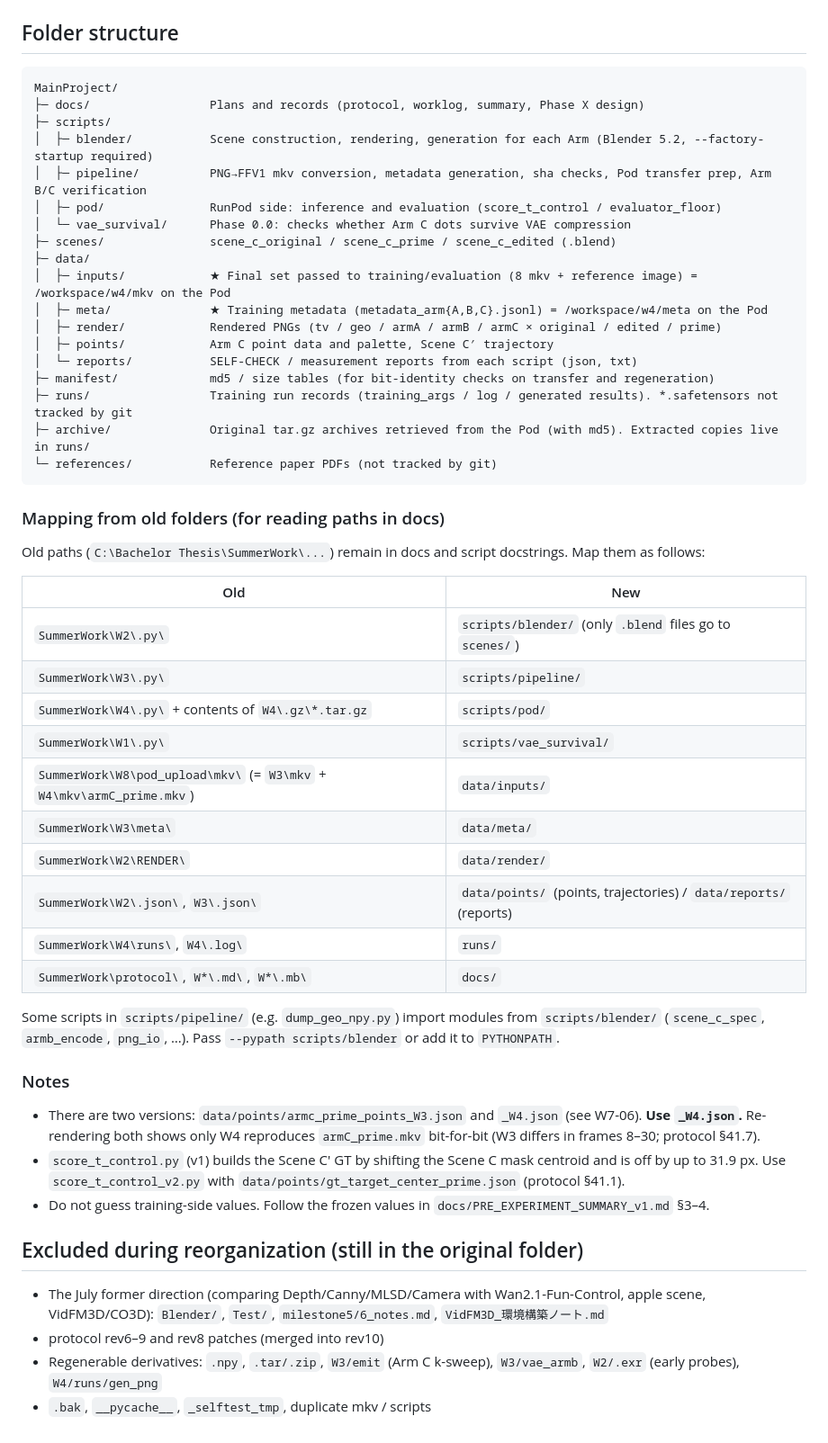
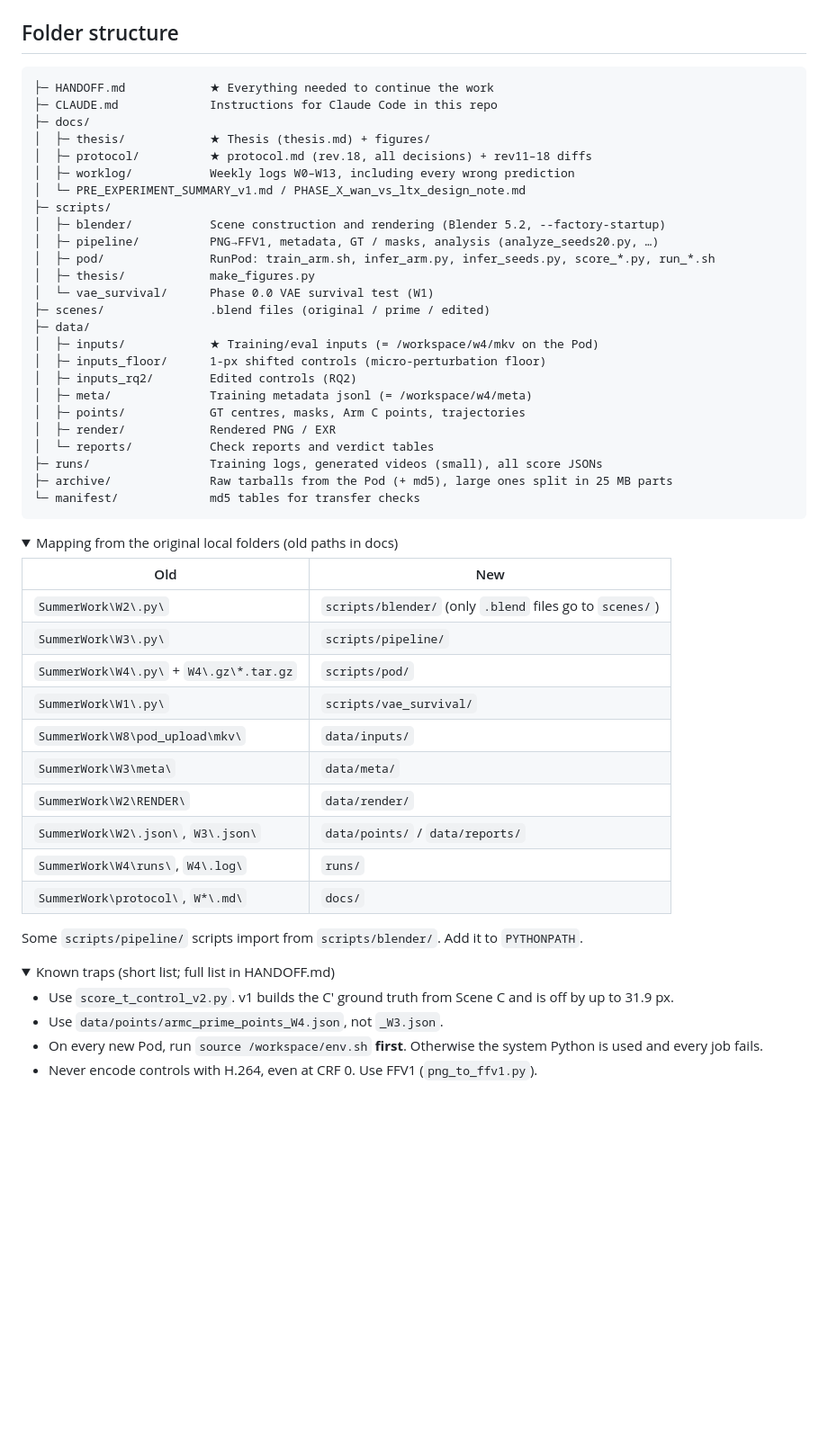
Before and after one commit to TaroKinoshita/3D-Video-Control-Comparing-Clay-XYZ-Maps-and-Tracking-Points, a Markdown page: README.md, the part around one of its changes. Shown at 90% size. Rendered like a GitHub page; folded sections open; blank space fills up the shorter version.

Commit message:
Visual README, HANDOFF.md and CLAUDE.md for continuing the work locally
Co-Authored-By: Claude Opus 5.5 <noreply@anthropic.com>
Claude-Session: https://claude.ai/code/session_01LcYC1gsaWgp7LxEJhg1s5a

````diff
--- a/README.md
+++ b/README.md
@@ -40,54 +107,59 @@ The preparation stage was completed in summer 2026 (W0–W8). **The experiments
 ## Folder structure
 
 ```
-MainProject/
-├─ docs/                 Plans and records (protocol, worklog, summary, Phase X design)
+├─ HANDOFF.md            ★ Everything needed to continue the work
+├─ CLAUDE.md             Instructions for Claude Code in this repo
+├─ docs/
+│  ├─ thesis/            ★ Thesis (thesis.md) + figures/
+│  ├─ protocol/          ★ protocol.md (rev.18, all decisions) + rev11–18 diffs
+│  ├─ worklog/           Weekly logs W0–W13, including every wrong prediction
+│  └─ PRE_EXPERIMENT_SUMMARY_v1.md / PHASE_X_wan_vs_ltx_design_note.md
 ├─ scripts/
-│  ├─ blender/           Scene construction, rendering, generation for each Arm (Blender 5.2, --factory-startup required)
-│  ├─ pipeline/          PNG→FFV1 mkv conversion, metadata generation, sha checks, Pod transfer prep, Arm B/C verification
-│  ├─ pod/               RunPod side: inference and evaluation (score_t_control / evaluator_floor)
-│  └─ vae_survival/      Phase 0.0: checks whether Arm C dots survive VAE compression
-├─ scenes/               scene_c_original / scene_c_prime / scene_c_edited (.blend)
+│  ├─ blender/           Scene construction and rendering (Blender 5.2, --factory-startup)
+│  ├─ pipeline/          PNG→FFV1, metadata, GT / masks, analysis (analyze_seeds20.py, …)
+│  ├─ pod/               RunPod: train_arm.sh, infer_arm.py, infer_seeds.py, score_*.py, run_*.sh
+│  ├─ thesis/            make_figures.py
+│  └─ vae_survival/      Phase 0.0 VAE survival test (W1)
+├─ scenes/               .blend files (original / prime / edited)
 ├─ data/
-│  ├─ inputs/            ★ Final set passed to training/evaluation (8 mkv + reference image) = /workspace/w4/mkv on the Pod
-│  ├─ meta/              ★ Training metadata (metadata_arm{A,B,C}.jsonl) = /workspace/w4/meta on the Pod
-│  ├─ render/            Rendered PNGs (tv / geo / armA / armB / armC × original / edited / prime)
-│  ├─ points/            Arm C point data and palette, Scene C′ trajectory
-│  └─ reports/           SELF-CHECK / measurement reports from each script (json, txt)
-├─ manifest/             md5 / size tables (for bit-identity checks on transfer and regeneration)
-├─ runs/                 Training run records (training_args / log / generated results). *.safetensors not tracked by git
-├─ archive/              Original tar.gz archives retrieved from the Pod (with md5). Extracted copies live in runs/
-└─ references/           Reference paper PDFs (not tracked by git)
+│  ├─ inputs/            ★ Training/eval inputs (= /workspace/w4/mkv on the Pod)
+│  ├─ inputs_floor/      1-px shifted controls (micro-perturbation floor)
+│  ├─ inputs_rq2/        Edited controls (RQ2)
+│  ├─ meta/              Training metadata jsonl (= /workspace/w4/meta)
+│  ├─ points/            GT centres, masks, Arm C points, trajectories
+│  ├─ render/            Rendered PNG / EXR
+│  └─ reports/           Check reports and verdict tables
+├─ runs/                 Training logs, generated videos (small), all score JSONs
+├─ archive/              Raw tarballs from the Pod (+ md5), large ones split in 25 MB parts
+└─ manifest/             md5 tables for transfer checks
 ```
 
-### Mapping from old folders (for reading paths in docs)
-
-Old paths (`C:\Bachelor Thesis\SummerWork\...`) remain in docs and script docstrings. Map them as follows:
+<details>
+<summary>Mapping from the original local folders (old paths in docs)</summary>
 
 | Old | New |
 |---|---|
 | `SummerWork\W2\.py\` | `scripts/blender/` (only `.blend` files go to `scenes/`) |
 | `SummerWork\W3\.py\` | `scripts/pipeline/` |
-| `SummerWork\W4\.py\` + contents of `W4\.gz\*.tar.gz` | `scripts/pod/` |
+| `SummerWork\W4\.py\` + `W4\.gz\*.tar.gz` | `scripts/pod/` |
 | `SummerWork\W1\.py\` | `scripts/vae_survival/` |
-| `SummerWork\W8\pod_upload\mkv\` (= `W3\mkv` + `W4\mkv\armC_prime.mkv`) | `data/inputs/` |
+| `SummerWork\W8\pod_upload\mkv\` | `data/inputs/` |
 | `SummerWork\W3\meta\` | `data/meta/` |
 | `SummerWork\W2\RENDER\` | `data/render/` |
-| `SummerWork\W2\.json\`, `W3\.json\` | `data/points/` (points, trajectories) / `data/reports/` (reports) |
+| `SummerWork\W2\.json\`, `W3\.json\` | `data/points/` / `data/reports/` |
 | `SummerWork\W4\runs\`, `W4\.log\` | `runs/` |
-| `SummerWork\protocol\`, `W*\.md\`, `W*\.mb\` | `docs/` |
+| `SummerWork\protocol\`, `W*\.md\` | `docs/` |
 
-Some scripts in `scripts/pipeline/` (e.g. `dump_geo_npy.py`) import modules from `scripts/blender/` (`scene_c_spec`, `armb_encode`, `png_io`, …). Pass `--pypath scripts/blender` or add it to `PYTHONPATH`.
+Some `scripts/pipeline/` scripts import from `scripts/blender/`. Add it to `PYTHONPATH`.
 
-### Notes
+</details>
 
-- There are two versions: `data/points/armc_prime_points_W3.json` and `_W4.json` (see W7-06). **Use `_W4.json`.** Re-rendering both shows only W4 reproduces `armC_prime.mkv` bit-for-bit (W3 differs in frames 8–30; protocol §41.7).
-- `score_t_control.py` (v1) builds the Scene C′ GT by shifting the Scene C mask centroid and is off by up to 31.9 px. Use `score_t_control_v2.py` with `data/points/gt_target_center_prime.json` (protocol §41.1).
-- Do not guess training-side values. Follow the frozen values in `docs/PRE_EXPERIMENT_SUMMARY_v1.md` §3–4.
+<details>
+<summary>Known traps (short list; full list in HANDOFF.md)</summary>
 
-## Excluded during reorganization (still in the original folder)
+- Use `score_t_control_v2.py`. v1 builds the C′ ground truth from Scene C and is off by up to 31.9 px.
+- Use `data/points/armc_prime_points_W4.json`, not `_W3.json`.
+- On every new Pod, run `source /workspace/env.sh` **first**. Otherwise the system Python is used and every job fails.
+- Never encode controls with H.264, even at CRF 0. Use FFV1 (`png_to_ffv1.py`).
 
-- The July former direction (comparing Depth/Canny/MLSD/Camera with Wan2.1-Fun-Control, apple scene, VidFM3D/CO3D): `Blender/`, `Test/`, `milestone5/6_notes.md`, `VidFM3D_環境構築ノート.md`
-- protocol rev6–9 and rev8 patches (merged into rev10)
-- Regenerable derivatives: `.npy`, `.tar/.zip`, `W3/emit` (Arm C k-sweep), `W3/vae_armb`, `W2/.exr` (early probes), `W4/runs/gen_png`
-- `.bak`, `__pycache__`, `_selftest_tmp`, duplicate mkv / scripts
+</details>
````
Also changed, not shown: other parts of README.md (+95 -28 lines), CLAUDE.md (added, +23 -0 lines), HANDOFF.md (added, +229 -0 lines), docs/thesis/figures/fig0_arms.png (added), docs/thesis/figures/fig0b_trajectory.png (added).
